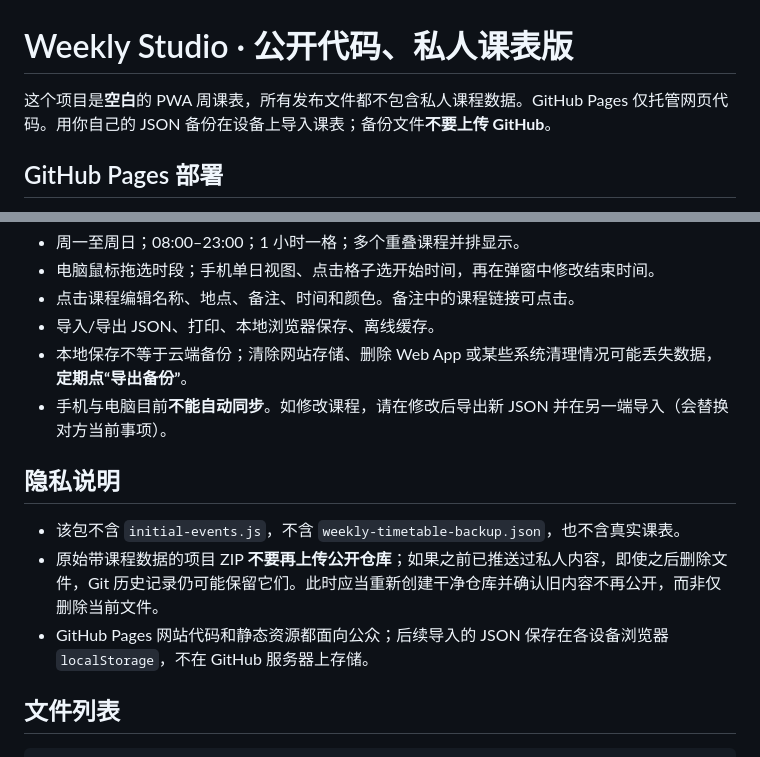
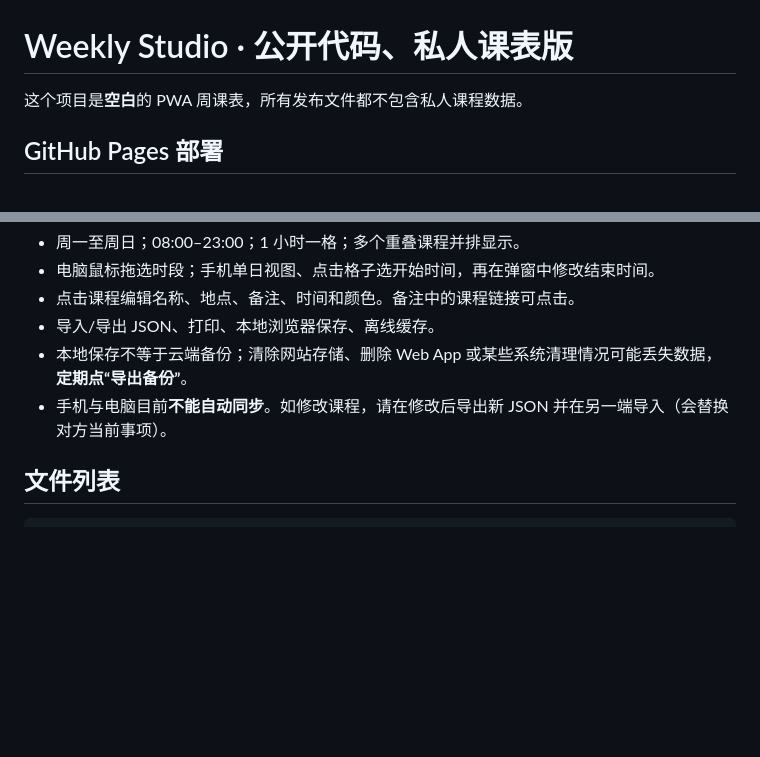
Before and after one commit to MoonboundHarbor9/Weekly-Studio, a Markdown page: README.md, 2 parts joined by grey strips. GitHub-like rendering; blank space fills up the shorter version.

Commit message:
Update README to remove privacy information
Removed privacy section from README and clarified data handling.

````diff
--- a/README.md
+++ b/README.md
@@ -1,6 +1,6 @@
 # Weekly Studio · 公开代码、私人课表版
 
-这个项目是**空白**的 PWA 周课表，所有发布文件都不包含私人课程数据。GitHub Pages 仅托管网页代码。用你自己的 JSON 备份在设备上导入课表；备份文件**不要上传 GitHub**。
+这个项目是**空白**的 PWA 周课表，所有发布文件都不包含私人课程数据。
 
 ## GitHub Pages 部署
 
@@ -28,12 +28,6 @@
 - 本地保存不等于云端备份；清除网站存储、删除 Web App 或某些系统清理情况可能丢失数据，**定期点“导出备份”**。
 - 手机与电脑目前**不能自动同步**。如修改课程，请在修改后导出新 JSON 并在另一端导入（会替换对方当前事项）。
 
-## 隐私说明
-
-- 该包不含 `initial-events.js`，不含 `weekly-timetable-backup.json`，也不含真实课表。
-- 原始带课程数据的项目 ZIP **不要再上传公开仓库**；如果之前已推送过私人内容，即使之后删除文件，Git 历史记录仍可能保留它们。此时应当重新创建干净仓库并确认旧内容不再公开，而非仅删除当前文件。
-- GitHub Pages 网站代码和静态资源都面向公众；后续导入的 JSON 保存在各设备浏览器 `localStorage`，不在 GitHub 服务器上存储。
-
 ## 文件列表
 
 ```text
````
